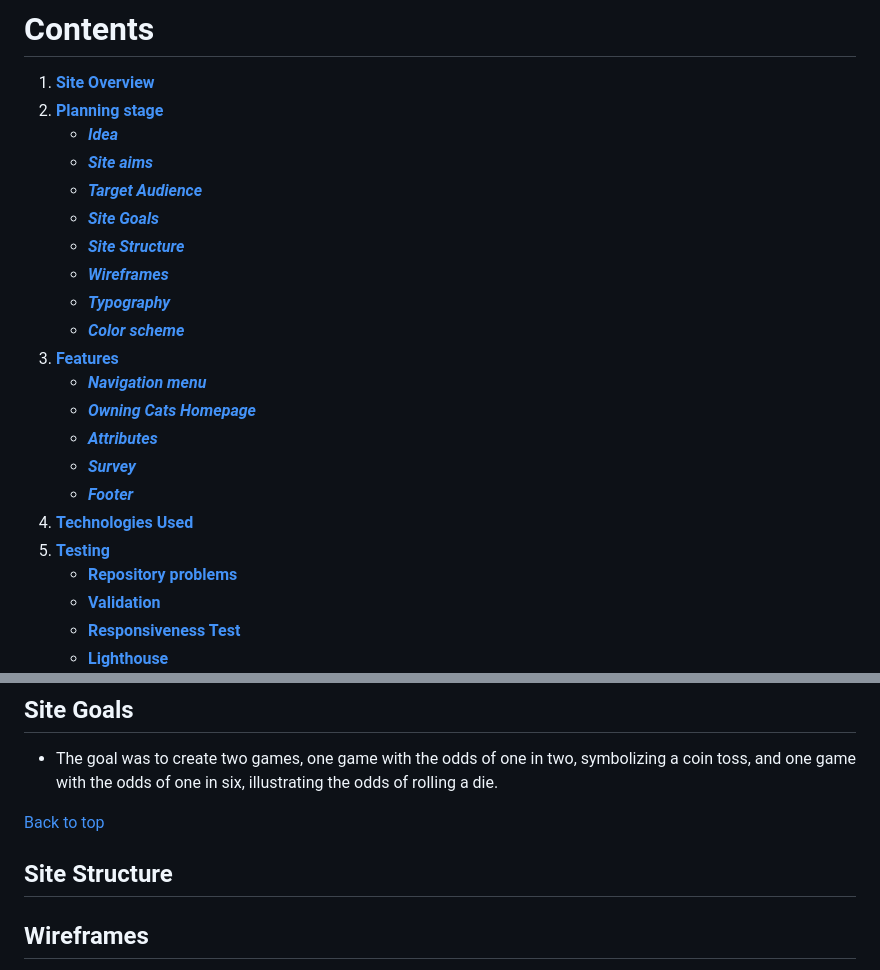
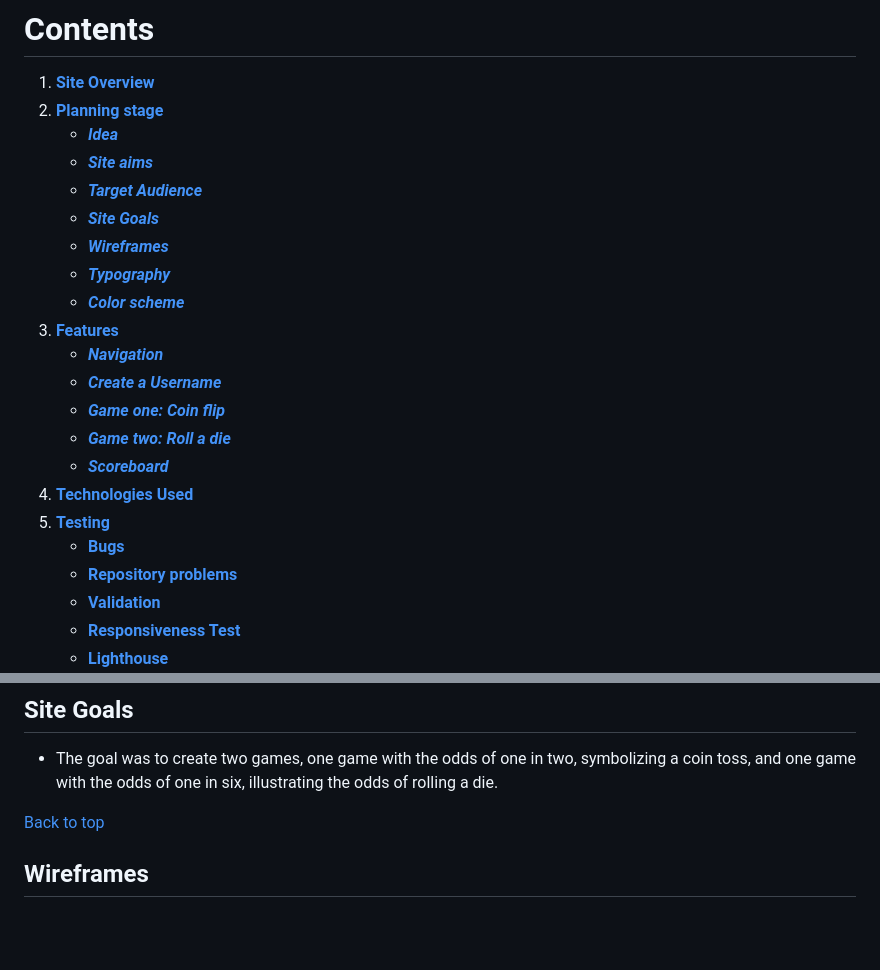
Before and after one commit to Mienjung97/Number_guesser_PP2, a Markdown page: README.md, 2 parts joined by grey strips. Drawn GitHub-style; blank space fills up the shorter version.

```diff
--- a/README.md
+++ b/README.md
@@ -15,18 +15,18 @@ Number Guesser is a simple game in which you can test your luck against the odds
    - [**_Site aims_**](<#site-aims>)
    - [**_Target Audience_**](<#target-audience>)
    - [**_Site Goals_**](<#site-goals>)
-   - [**_Site Structure_**](<#site-structure>)
    - [**_Wireframes_**](<#wireframes>)
    - [**_Typography_**](<#typography>)
    - [**_Color scheme_**](<#color-scheme>)
 3. [**Features**](<#features>)
-   - [**_Navigation menu_**](<#navigation-menu>)
-   - [**_Owning Cats Homepage_**](<#owning-cats-homepage>)
-   - [**_Attributes_**](<#attributes>)
-   - [**_Survey_**](<#survey>)
-   - [**_Footer_**](<#footer>)
+   - [**_Navigation_**](<#navigation>)
+   - [**_Create a Username_**](<#create-a-username>)
+   - [**_Game one: Coin flip_**](<#game-one:-coin-flip>)
+   - [**_Game two: Roll a die_**](<#game-two:-roll-a-die>)
+   - [**_Scoreboard_**](<#scoreboard>)
 4. [**Technologies Used**](<#technologies-used>)
 5. [**Testing**](<#testing>)
+   - [**Bugs**](<#bugs>)
    - [**Repository problems**](<#repository-problems>)
    - [**Validation**](<#validation>)
    - [**Responsiveness Test**](<#responsiveness-test>)
@@ -50,10 +50,6 @@ Number Guesser is a simple game in which you can test your luck against the odds
 - The goal was to create two games, one game with the odds of one in two, symbolizing a coin toss, and one game with the odds of one in six, illustrating the odds of rolling a die.
 
 [Back to top](<#contents>)
-
-## Site Structure
-
-
 
 ## Wireframes
 
```
Also changed, not shown: other parts of README.md (+18 -0 lines), readme-images/multiple_users.PNG (added), readme-images/multiple_users_score.PNG (added), readme-images/username_1st.PNG (added), readme-images/username_2nd.PNG (added).
